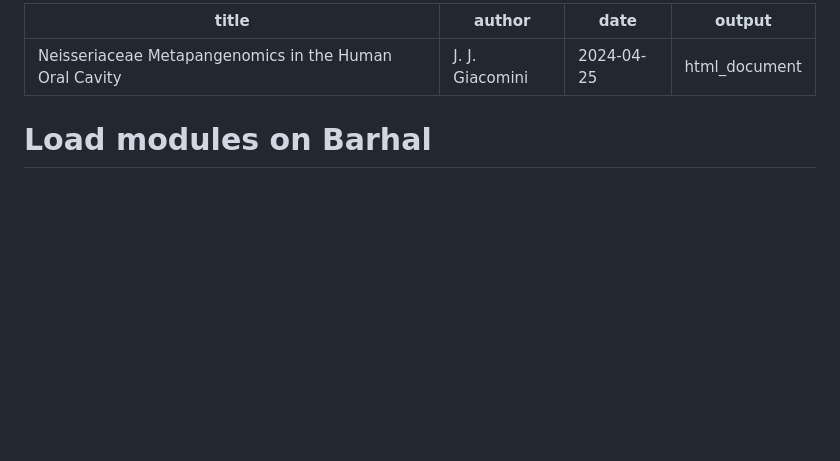
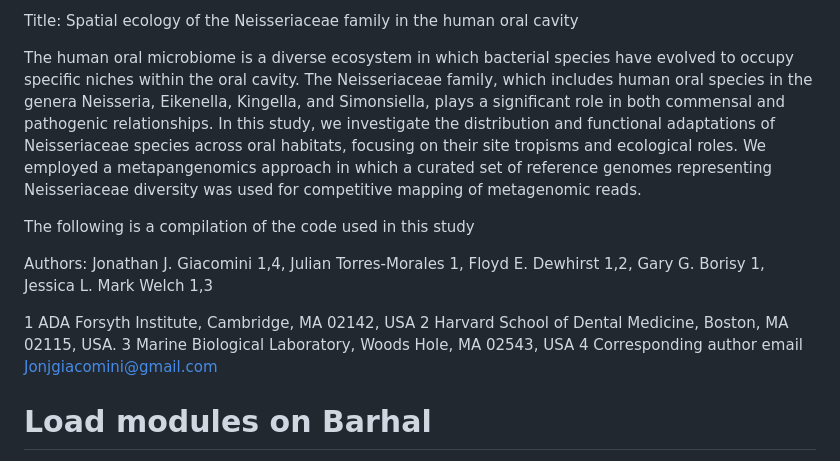
Before and after one commit to FatherofEverest/Spatial-ecology-of-the-Neisseriaceae-family-in-the-human-oral-cavity, a Markdown page: README.md, the part around the change. GitHub-like rendering; blank space fills up the shorter version.

```diff
--- a/README.md
+++ b/README.md
@@ -1,9 +1,23 @@
----
-title: "Neisseriaceae Metapangenomics in the Human Oral Cavity"
-author: "J. J. Giacomini"
-date: "2024-04-25"
-output: html_document
----
+Title: Spatial ecology of the Neisseriaceae family in the human oral cavity
+
+The human oral microbiome is a diverse ecosystem in which bacterial species have evolved to occupy specific niches within the oral cavity. The Neisseriaceae family, which includes human oral species in the genera Neisseria, Eikenella, Kingella, and Simonsiella, plays a significant role in both commensal and pathogenic relationships. In this study, we investigate the distribution and functional adaptations of Neisseriaceae species across oral habitats, focusing on their site tropisms and ecological roles. We employed a metapangenomics approach in which a curated set of reference genomes representing Neisseriaceae diversity was used for competitive mapping of metagenomic reads.
+
+The following is a compilation of the code used in this study
+
+Authors: Jonathan J. Giacomini 1,4, Julian Torres-Morales 1, Floyd E. Dewhirst 1,2, Gary G. Borisy 1, Jessica L. Mark Welch 1,3
+
+1 ADA Forsyth Institute, Cambridge, MA 02142, USA
+2 Harvard School of Dental Medicine, Boston, MA 02115, USA.
+3 Marine Biological Laboratory, Woods Hole, MA 02543, USA
+4 Corresponding author email Jonjgiacomini@gmail.com
+
+
+
+
+
+
+
+
 
 # Load modules on Barhal
 
```
